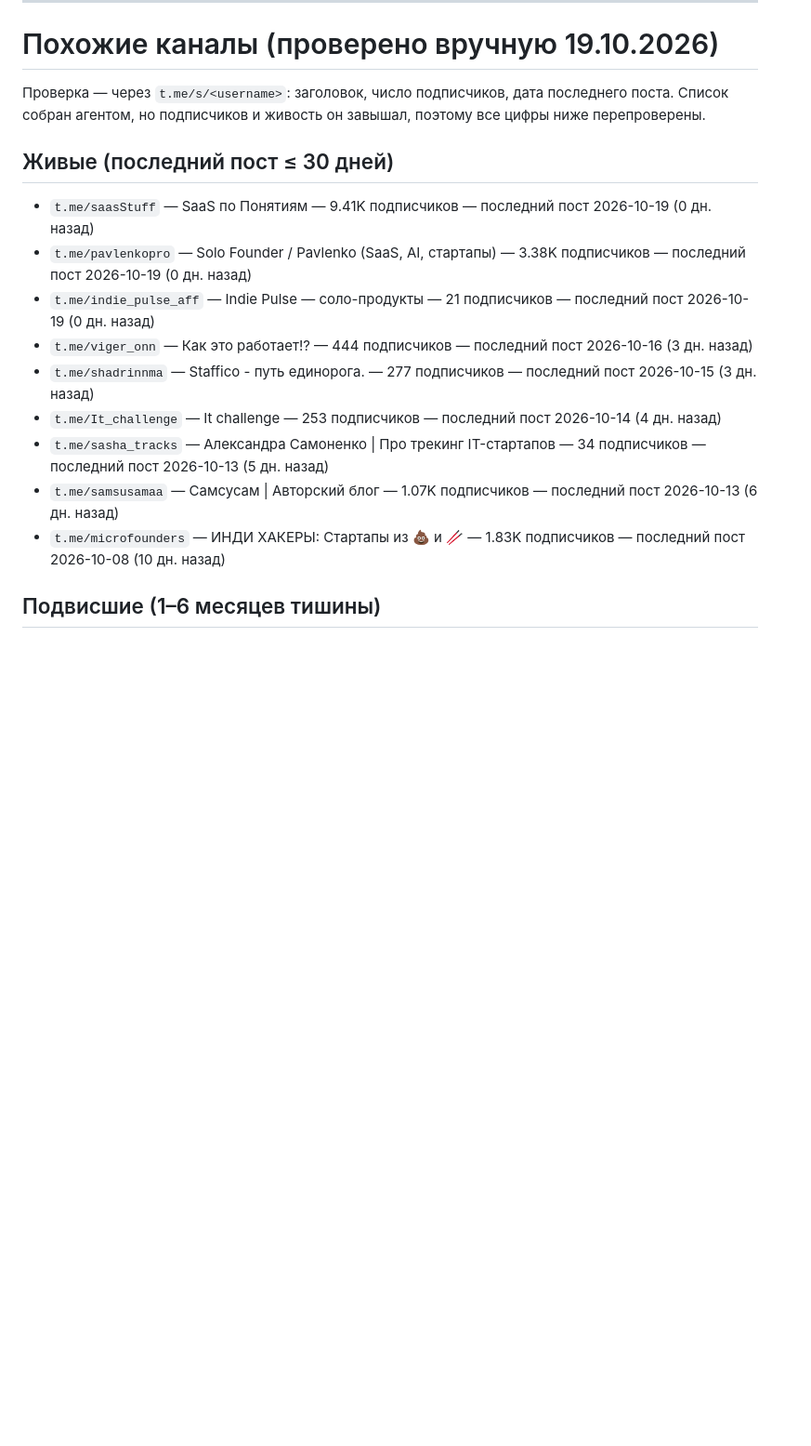
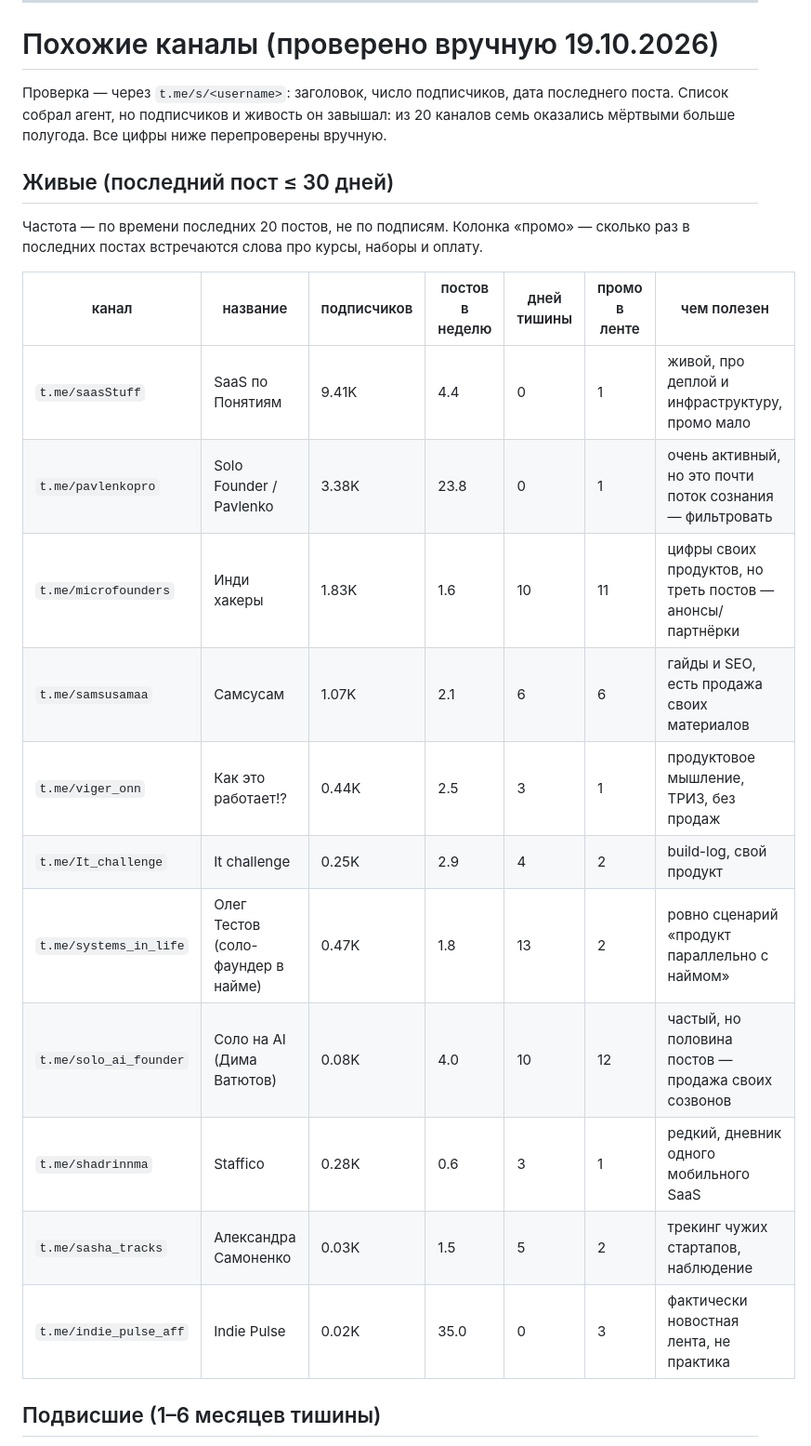
Before and after one commit to fundottz/pdf-limit, a Markdown page: TG-PETPROJECT-KB.md, the part around the change. Shown at 93% size. Drawn GitHub-style; blank space fills up the shorter version.

Commit message:
KB: channel table with post frequency and promo share

```diff
--- a/TG-PETPROJECT-KB.md
+++ b/TG-PETPROJECT-KB.md
@@ -731,20 +731,26 @@
 
 # Похожие каналы (проверено вручную 19.10.2026)
 
-Проверка — через `t.me/s/<username>`: заголовок, число подписчиков, дата последнего поста. Список собран агентом, но подписчиков и живость он завышал, поэтому все цифры ниже перепроверены.
+Проверка — через `t.me/s/<username>`: заголовок, число подписчиков, дата последнего поста. Список собрал агент, но подписчиков и живость он завышал: из 20 каналов семь оказались мёртвыми больше полугода. Все цифры ниже перепроверены вручную.
 
 
 ## Живые (последний пост ≤ 30 дней)
 
-- `t.me/saasStuff` — SaaS по Понятиям — 9.41K подписчиков — последний пост 2026-10-19 (0 дн. назад)
-- `t.me/pavlenkopro` — Solo Founder / Pavlenko (SaaS, AI, стартапы) — 3.38K подписчиков — последний пост 2026-10-19 (0 дн. назад)
-- `t.me/indie_pulse_aff` — Indie Pulse — соло-продукты — 21 подписчиков — последний пост 2026-10-19 (0 дн. назад)
-- `t.me/viger_onn` — Как это работает!? — 444 подписчиков — последний пост 2026-10-16 (3 дн. назад)
-- `t.me/shadrinnma` — Staffico - путь единорога. — 277 подписчиков — последний пост 2026-10-15 (3 дн. назад)
-- `t.me/It_challenge` — It challenge — 253 подписчиков — последний пост 2026-10-14 (4 дн. назад)
-- `t.me/sasha_tracks` — Александра Самоненко | Про трекинг IT-стартапов — 34 подписчиков — последний пост 2026-10-13 (5 дн. назад)
-- `t.me/samsusamaa` — Самсусам | Авторский блог — 1.07K подписчиков — последний пост 2026-10-13 (6 дн. назад)
-- `t.me/microfounders` — ИНДИ ХАКЕРЫ: Стартапы из 💩 и 🥢 — 1.83K подписчиков — последний пост 2026-10-08 (10 дн. назад)
+Частота — по времени последних 20 постов, не по подписям. Колонка «промо» — сколько раз в последних постах встречаются слова про курсы, наборы и оплату.
+
+| канал | название | подписчиков | постов в неделю | дней тишины | промо в ленте | чем полезен |
+|---|---|---|---|---|---|---|
+| `t.me/saasStuff` | SaaS по Понятиям | 9.41K | 4.4 | 0 | 1 | живой, про деплой и инфраструктуру, промо мало |
+| `t.me/pavlenkopro` | Solo Founder / Pavlenko | 3.38K | 23.8 | 0 | 1 | очень активный, но это почти поток сознания — фильтровать |
+| `t.me/microfounders` | Инди хакеры | 1.83K | 1.6 | 10 | 11 | цифры своих продуктов, но треть постов — анонсы/партнёрки |
+| `t.me/samsusamaa` | Самсусам | 1.07K | 2.1 | 6 | 6 | гайды и SEO, есть продажа своих материалов |
+| `t.me/viger_onn` | Как это работает!? | 0.44K | 2.5 | 3 | 1 | продуктовое мышление, ТРИЗ, без продаж |
+| `t.me/It_challenge` | It challenge | 0.25K | 2.9 | 4 | 2 | build-log, свой продукт |
+| `t.me/systems_in_life` | Олег Тестов (соло-фаундер в найме) | 0.47K | 1.8 | 13 | 2 | ровно сценарий «продукт параллельно с наймом» |
+| `t.me/solo_ai_founder` | Соло на AI (Дима Ватютов) | 0.08K | 4.0 | 10 | 12 | частый, но половина постов — продажа своих созвонов |
+| `t.me/shadrinnma` | Staffico | 0.28K | 0.6 | 3 | 1 | редкий, дневник одного мобильного SaaS |
+| `t.me/sasha_tracks` | Александра Самоненко | 0.03K | 1.5 | 5 | 2 | трекинг чужих стартапов, наблюдение |
+| `t.me/indie_pulse_aff` | Indie Pulse | 0.02K | 35.0 | 0 | 3 | фактически новостная лента, не практика |
 
 ## Подвисшие (1–6 месяцев тишины)
 
```
